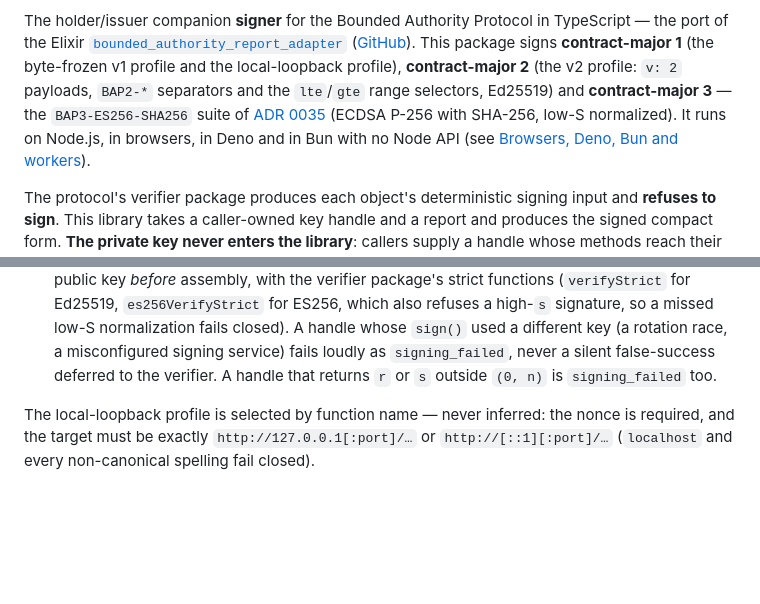
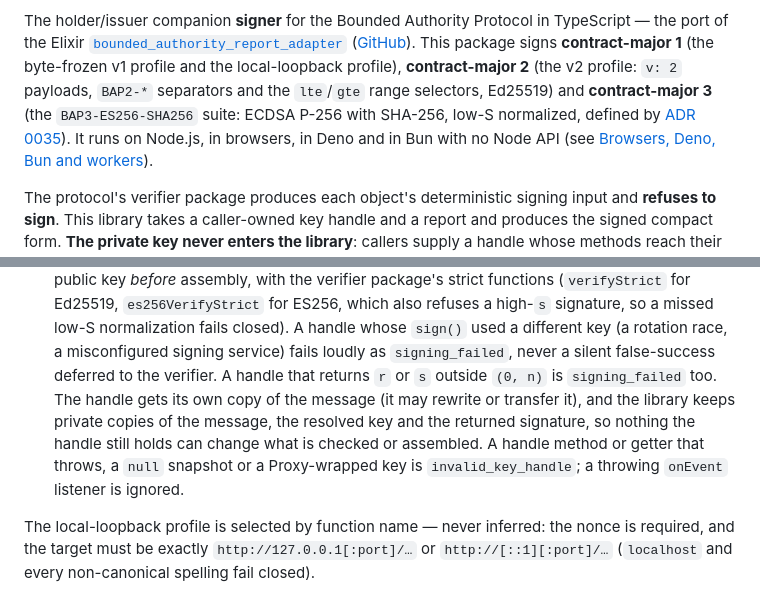
Before and after one commit to baselabs/bounded_authority_signer_typescript, a Markdown page: README.md, 2 parts joined by grey strips. GitHub-like rendering; blank space fills up the shorter version.

```diff
--- a/README.md
+++ b/README.md
@@ -15,9 +15,10 @@ the port of the Elixir
 ([GitHub](https://github.com/baselabs/bounded_authority_report_adapter)). This package signs
 **contract-major 1** (the byte-frozen v1 profile and the local-loopback profile),
 **contract-major 2** (the v2 profile: `v: 2` payloads, `BAP2-*` separators and the `lte`/`gte`
-range selectors, Ed25519) and **contract-major 3** — the `BAP3-ES256-SHA256` suite of
-[ADR 0035](https://github.com/baselabs/bounded_authority_protocol/blob/main/docs/adr/0035-es256-contract-major-activation.md)
-(ECDSA P-256 with SHA-256, low-S normalized). It runs on Node.js, in browsers, in Deno and in
+range selectors, Ed25519) and **contract-major 3** (the `BAP3-ES256-SHA256` suite: ECDSA P-256
+with SHA-256, low-S normalized, defined by
+[ADR 0035](https://github.com/baselabs/bounded_authority_protocol/blob/main/docs/adr/0035-es256-contract-major-activation.md)).
+It runs on Node.js, in browsers, in Deno and in
 Bun with no Node API (see [Browsers, Deno, Bun and workers](#browsers-deno-bun-and-workers)).
 
 The protocol's verifier package produces each object's deterministic signing input and
@@ -194,7 +195,12 @@ Two load-bearing rules port unchanged from the Elixir adapter (both v1 and v3):
   signature, so a missed low-S normalization fails closed). A handle whose `sign()` used a
   different key (a rotation race, a misconfigured signing service) fails loudly as
   `signing_failed`, never a silent false-success deferred to the verifier. A handle that
-  returns `r` or `s` outside `(0, n)` is `signing_failed` too.
+  returns `r` or `s` outside `(0, n)` is `signing_failed` too. The handle gets its own copy of
+  the message (it may rewrite or transfer it), and the library keeps private copies of the
+  message, the resolved key and the returned signature, so nothing the handle still holds can
+  change what is checked or assembled. A handle method or getter that throws, a `null`
+  snapshot or a Proxy-wrapped key is `invalid_key_handle`; a throwing `onEvent` listener is
+  ignored.
 
 The local-loopback profile is selected by function name — never inferred: the nonce is
 required, and the target must be exactly `http://127.0.0.1[:port]/…` or `http://[::1][:port]/…`
```
Also changed, not shown: CHANGELOG.md (+17 -3 lines).
